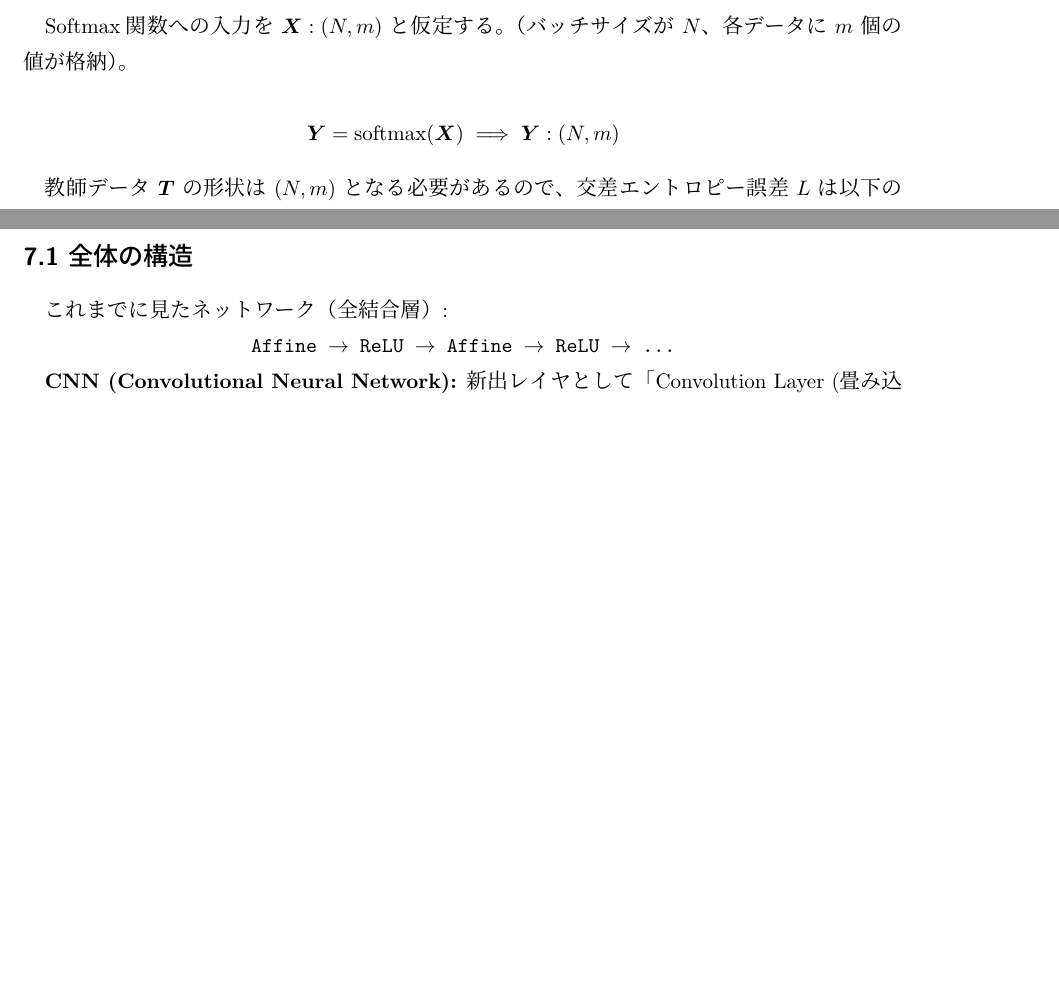
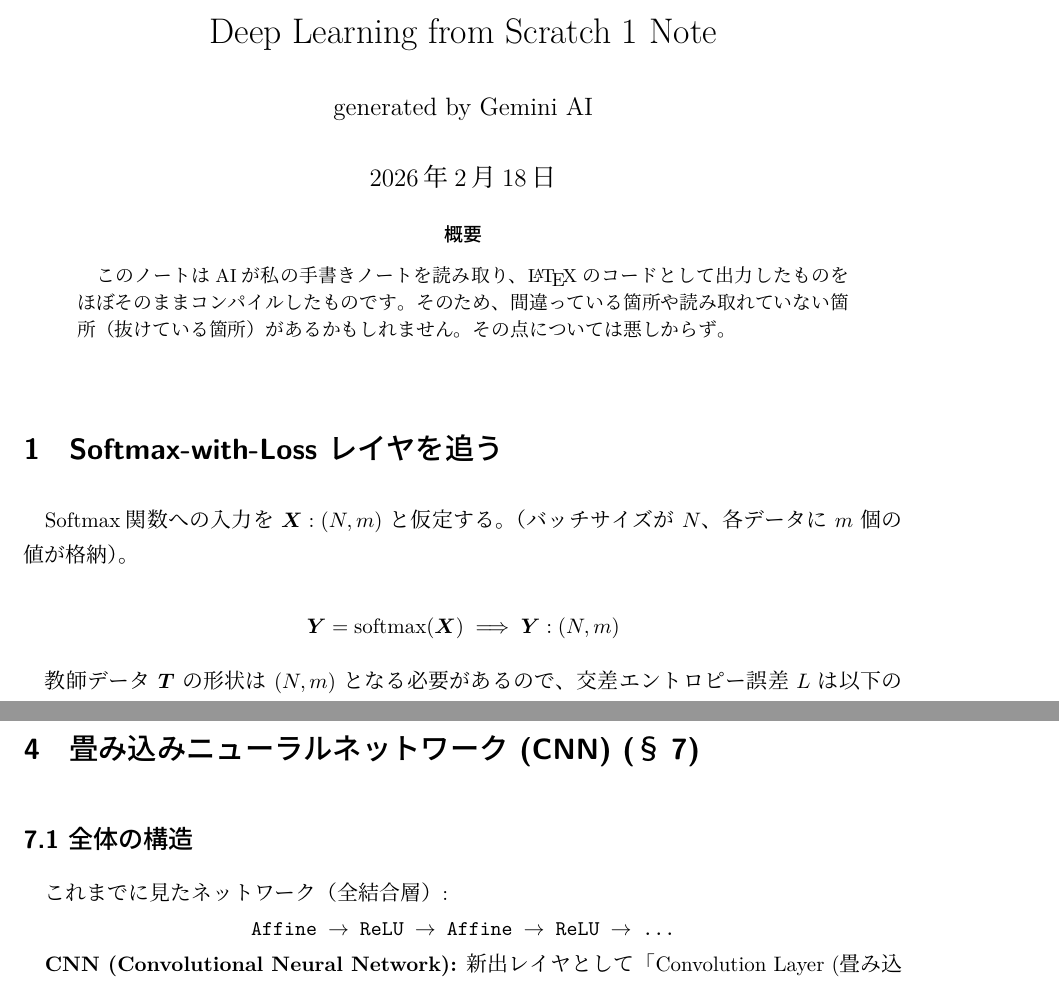
Before and after one commit to Cyril0430/Deep_Learning_from_Scratch_MyStudyNote, a LaTeX document (01/notebooks/LaTeX_note/DLfS_1.tex): two parts of pages 1 and 6 of 6, joined at a grey line, cut at the place of the change, the shorter picture padded with empty space. Compiled offline with upLaTeX and dvipdfmx.

Commit message:
タイトルを付けた

```diff
--- a/01/notebooks/LaTeX_note/DLfS_1.tex
+++ b/01/notebooks/LaTeX_note/DLfS_1.tex
@@ -1,7 +1,15 @@
 \documentclass[fontsize = 10.5pt]{jlreq}
 \usepackage{mymathnote}
 
+\title{Deep Learning from Scratch 1 Note}
+\author{generated by Gemini AI}
+\date{\today}
+
 \begin{document}
+\maketitle
+\begin{abstract}
+  このノートはAIが私の手書きノートを読み取り、\LaTeX のコードとして出力したものをほぼそのままコンパイルしたものです。そのため、間違っている箇所や読み取れていない箇所（抜けている箇所）があるかもしれません。その点については悪しからず。
+\end{abstract}
 
 \section{Softmax-with-Loss レイヤを追う}
 
```
Also changed, not shown: 01/notebooks/LaTeX_note/out/DLfS_1.pdf.
